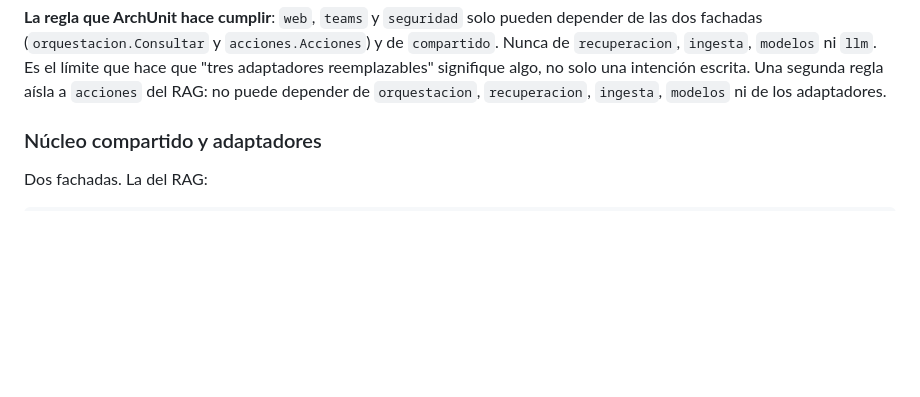
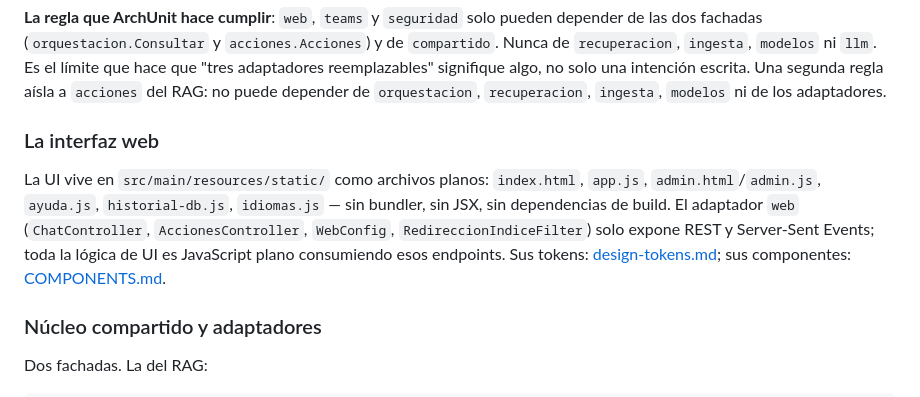
Before and after one commit to G3A/workshop-desarrollo-sw-guiado-por-ia, a Markdown page: base-conocimiento/docs/architecture.md, the part around the change. Drawn GitHub-style; blank space fills up the shorter version.

```diff
--- a/base-conocimiento/docs/architecture.md
+++ b/base-conocimiento/docs/architecture.md
@@ -53,6 +53,15 @@ dos fachadas (`orquestacion.Consultar` y `acciones.Acciones`) y de `compartido`.
 reemplazables" signifique algo, no solo una intención escrita. Una segunda regla aísla a
 `acciones` del RAG: no puede depender de `orquestacion`, `recuperacion`, `ingesta`, `modelos` ni
 de los adaptadores.
+
+### La interfaz web
+
+La UI vive en `src/main/resources/static/` como archivos planos: `index.html`, `app.js`,
+`admin.html`/`admin.js`, `ayuda.js`, `historial-db.js`, `idiomas.js` — sin bundler, sin JSX, sin
+dependencias de build. El adaptador `web` (`ChatController`, `AccionesController`, `WebConfig`,
+`RedireccionIndiceFilter`) solo expone REST y Server-Sent Events; toda la lógica de UI es
+JavaScript plano consumiendo esos endpoints. Sus tokens: [design-tokens.md](design-tokens.md);
+sus componentes: [COMPONENTS.md](../COMPONENTS.md).
 
 ### Núcleo compartido y adaptadores
 
```
Also changed, not shown: base-conocimiento/docs/design.md (+4 -13 lines).
